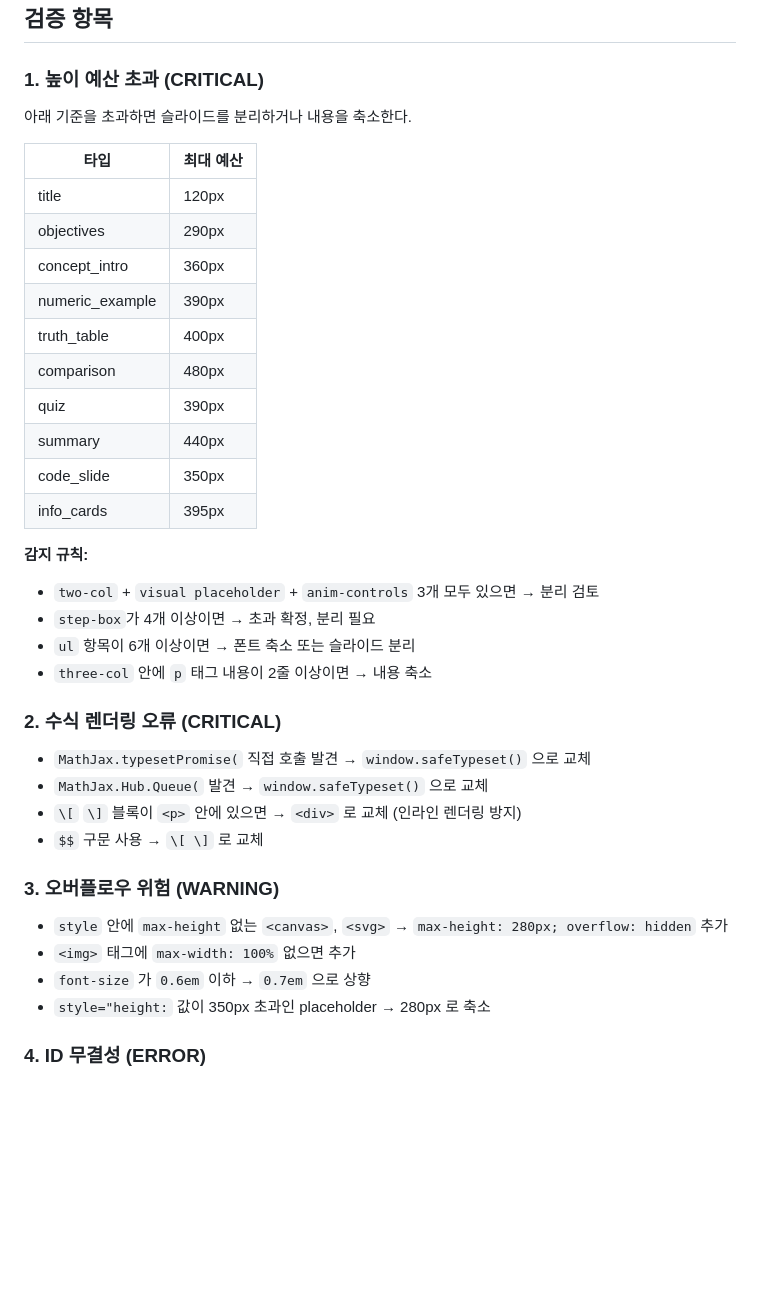
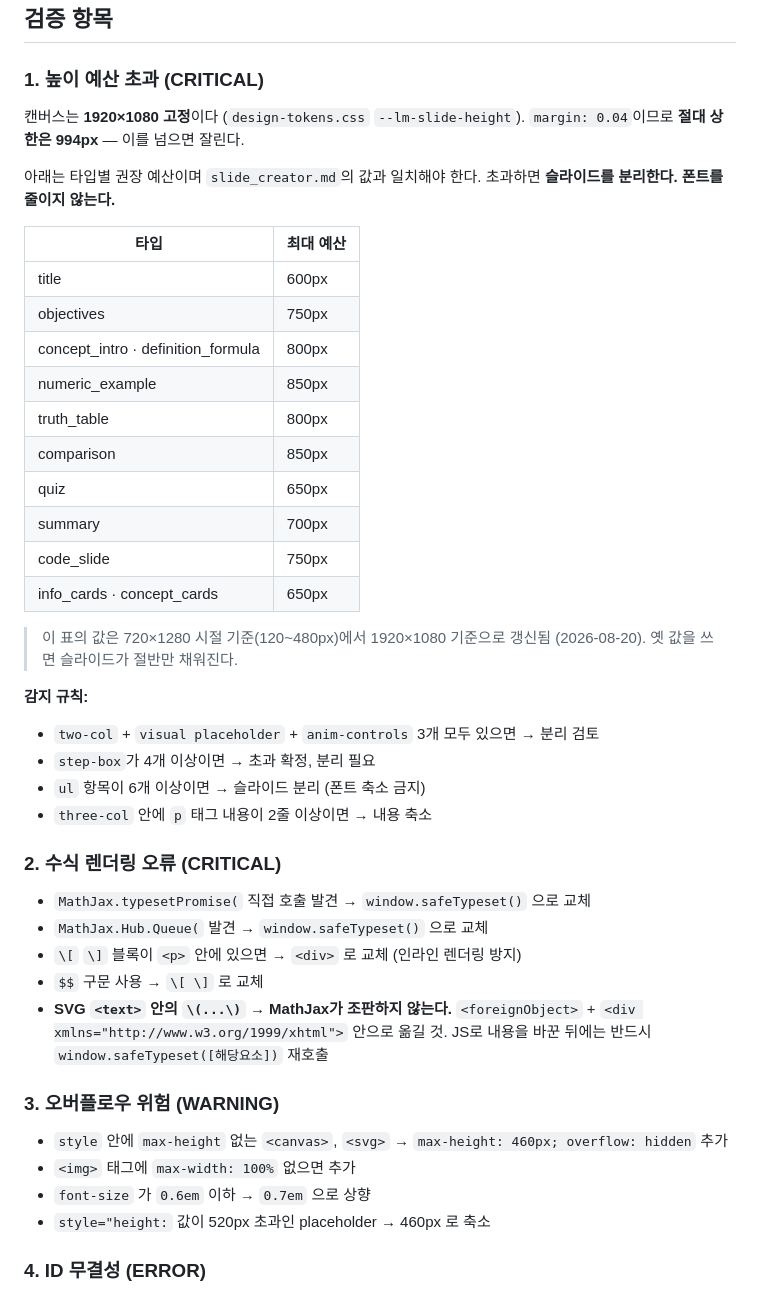
Before and after one commit to juvilan/lesson-maker, a Markdown page: _shared/agents/slide_verifier.md, the part around the change. GitHub-like rendering; blank space fills up the shorter version.

Commit message:
docs: 슬라이드 규격을 1920x1080으로 일원화
720p 시절 임시방편 값이 문서 세 곳에 남아 서로 어긋나 있었다.
slide_creator.md만 1080 기준이었고 나머지가 720 기준이라,
규칙대로 만들수록 슬라이드가 절반만 채워졌다.

- slide_verifier.md: 높이 예산 120~480px → 600~850px (slide_creator.md와 일치)
  절대 상한 994px 명시 · 'ul 6개 이상 → 폰트 축소' 삭제(분리로 통일)
  SVG max-height 280→460px · placeholder 350→520px 기준
  SVG <text>에는 MathJax가 안 걸린다는 항목 신설
- ai-math-2022/config/visuals.md: canvas 280→420, 320x280→480x420,
  Chart 래퍼 max-height 280→420px, p5 W/H 280→420
- ~/.claude/rules/lesson-maker-html-rules.md(저장소 밖)도 동일하게 갱신

Co-Authored-By: Claude Opus 5 <noreply@anthropic.com>

```diff
--- a/_shared/agents/slide_verifier.md
+++ b/_shared/agents/slide_verifier.md
@@ -18,25 +18,32 @@ Wave 2에서 생성된 `slide_structure.json`을 검토하여 높이 초과, 수
 
 ### 1. 높이 예산 초과 (CRITICAL)
 
-아래 기준을 초과하면 슬라이드를 분리하거나 내용을 축소한다.
+캔버스는 **1920×1080 고정**이다 (`design-tokens.css` `--lm-slide-height`).
+`margin: 0.04`이므로 **절대 상한은 994px** — 이를 넘으면 잘린다.
+
+아래는 타입별 권장 예산이며 `slide_creator.md`의 값과 일치해야 한다.
+초과하면 **슬라이드를 분리한다. 폰트를 줄이지 않는다.**
 
 | 타입 | 최대 예산 |
 |------|---------|
-| title | 120px |
-| objectives | 290px |
-| concept_intro | 360px |
-| numeric_example | 390px |
-| truth_table | 400px |
-| comparison | 480px |
-| quiz | 390px |
-| summary | 440px |
-| code_slide | 350px |
-| info_cards | 395px |
+| title | 600px |
+| objectives | 750px |
+| concept_intro · definition_formula | 800px |
+| numeric_example | 850px |
+| truth_table | 800px |
+| comparison | 850px |
+| quiz | 650px |
+| summary | 700px |
+| code_slide | 750px |
+| info_cards · concept_cards | 650px |
+
+> 이 표의 값은 720×1280 시절 기준(120~480px)에서 1920×1080 기준으로 갱신됨 (2026-08-20).
+> 옛 값을 쓰면 슬라이드가 절반만 채워진다.
 
 **감지 규칙:**
 - `two-col` + `visual placeholder` + `anim-controls` 3개 모두 있으면 → 분리 검토
 - `step-box`가 4개 이상이면 → 초과 확정, 분리 필요
-- `ul` 항목이 6개 이상이면 → 폰트 축소 또는 슬라이드 분리
+- `ul` 항목이 6개 이상이면 → 슬라이드 분리 (폰트 축소 금지)
 - `three-col` 안에 `p` 태그 내용이 2줄 이상이면 → 내용 축소
 
 ### 2. 수식 렌더링 오류 (CRITICAL)
@@ -45,13 +52,16 @@ Wave 2에서 생성된 `slide_structure.json`을 검토하여 높이 초과, 수
 - `MathJax.Hub.Queue(` 발견 → `window.safeTypeset()` 으로 교체
 - `\[` `\]` 블록이 `<p>` 안에 있으면 → `<div>` 로 교체 (인라인 렌더링 방지)
 - `$$` 구문 사용 → `\[ \]` 로 교체
+- **SVG `<text>` 안의 `\(...\)` → MathJax가 조판하지 않는다.**
+  `<foreignObject>` + `<div xmlns="http://www.w3.org/1999/xhtml">` 안으로 옮길 것.
+  JS로 내용을 바꾼 뒤에는 반드시 `window.safeTypeset([해당요소])` 재호출
 
 ### 3. 오버플로우 위험 (WARNING)
 
-- `style` 안에 `max-height` 없는 `<canvas>`, `<svg>` → `max-height: 280px; overflow: hidden` 추가
+- `style` 안에 `max-height` 없는 `<canvas>`, `<svg>` → `max-height: 460px; overflow: hidden` 추가
 - `<img>` 태그에 `max-width: 100%` 없으면 추가
 - `font-size` 가 `0.6em` 이하 → `0.7em` 으로 상향
-- `style="height:` 값이 350px 초과인 placeholder → 280px 로 축소
+- `style="height:` 값이 520px 초과인 placeholder → 460px 로 축소
 
 ### 4. ID 무결성 (ERROR)
 
```
Also changed, not shown: ai-math-2022/config/visuals.md (+4 -4 lines).
